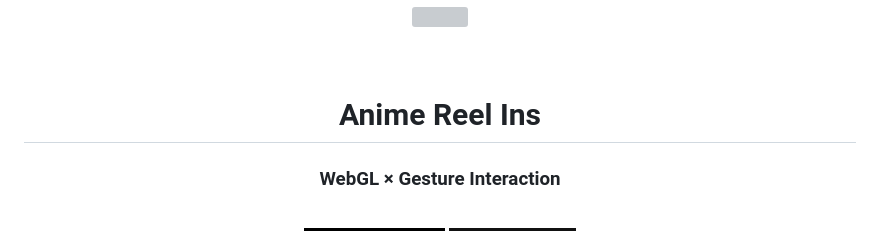
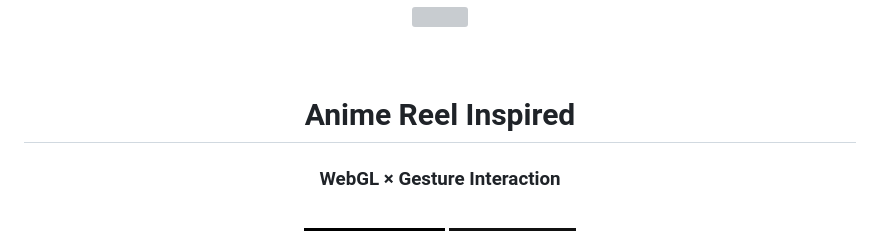
Before and after one commit to 1sarthak7/Anime-Reel-ins, a Markdown page: README.md, the part around the change. Rendered like a GitHub page; badges without logos; grey boxes are pictures that could not be loaded.

```diff
--- a/README.md
+++ b/README.md
@@ -4,7 +4,7 @@
 
 <br/><br/>
 
-# Anime Reel Ins
+# Anime Reel Inspired
 
 ### WebGL × Gesture Interaction
 
```
